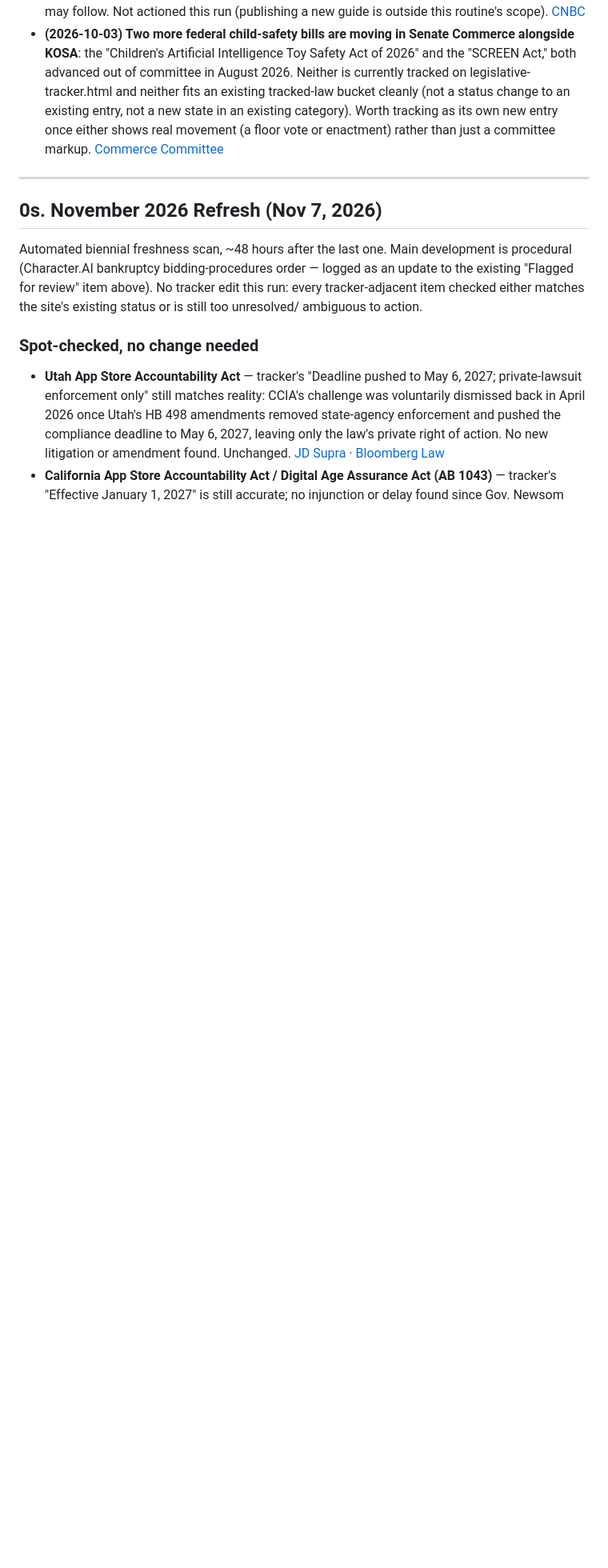
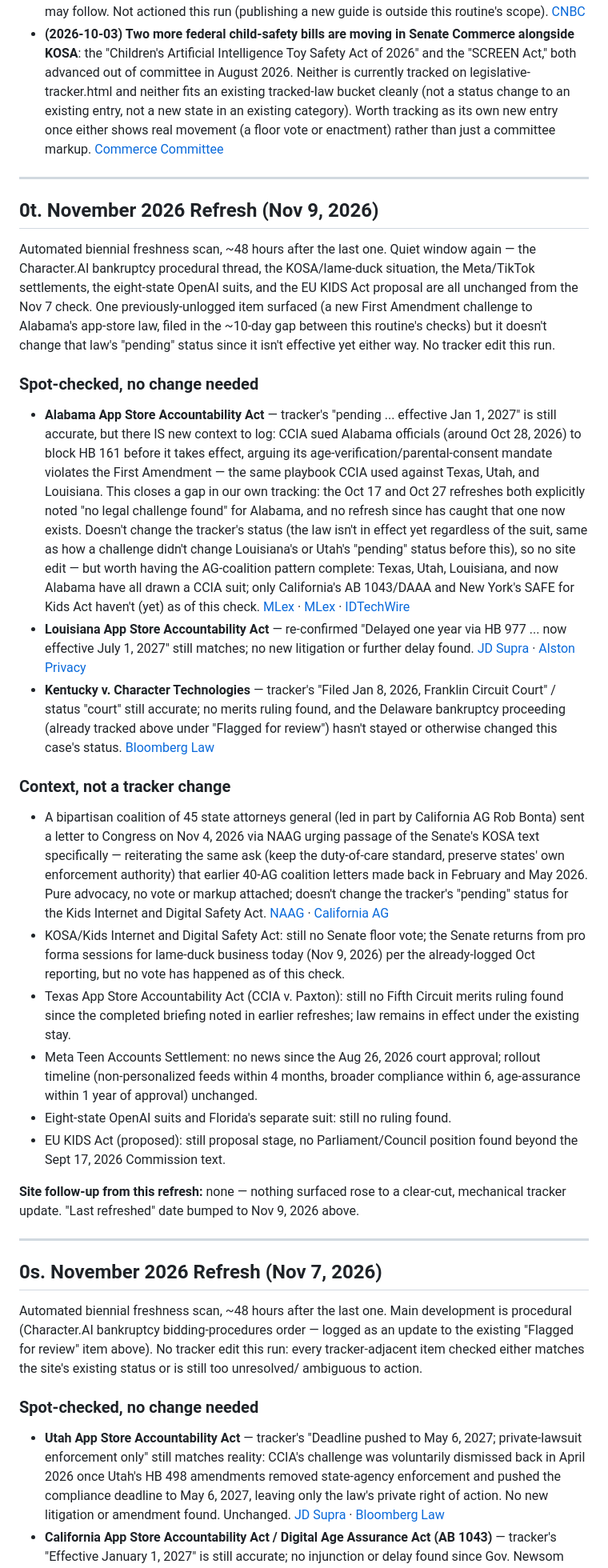
Before and after one commit to osman-sakli/digitalsafetyknights, a Markdown page: RESEARCH_BANK.md, the part around one of its changes. Shown at 80% size. GitHub-like rendering; blank space fills up the shorter version.

Commit message:
Research refresh: quiet window, Alabama now has a CCIA First Amendment challenge (no tracker status change)
Co-Authored-By: Claude Sonnet 5 <noreply@anthropic.com>
Claude-Session: https://claude.ai/code/session_01Y3r9DWq3W4xjRZqhcspZF2

```diff
--- a/RESEARCH_BANK.md
+++ b/RESEARCH_BANK.md
@@ -199,6 +199,81 @@ see `CHAPTER9_CONTENT_PLAN.md` for how this translates into site work).
 
 ---
 
+## 0t. November 2026 Refresh (Nov 9, 2026)
+
+Automated biennial freshness scan, ~48 hours after the last one. Quiet
+window again — the Character.AI bankruptcy procedural thread, the
+KOSA/lame-duck situation, the Meta/TikTok settlements, the eight-state
+OpenAI suits, and the EU KIDS Act proposal are all unchanged from the Nov
+7 check. One previously-unlogged item surfaced (a new First Amendment
+challenge to Alabama's app-store law, filed in the ~10-day gap between
+this routine's checks) but it doesn't change that law's "pending" status
+since it isn't effective yet either way. No tracker edit this run.
+
+### Spot-checked, no change needed
+- **Alabama App Store Accountability Act** — tracker's "pending ...
+  effective Jan 1, 2027" is still accurate, but there IS new context to
+  log: CCIA sued Alabama officials (around Oct 28, 2026) to block HB 161
+  before it takes effect, arguing its age-verification/parental-consent
+  mandate violates the First Amendment — the same playbook CCIA used
+  against Texas, Utah, and Louisiana. This closes a gap in our own
+  tracking: the Oct 17 and Oct 27 refreshes both explicitly noted "no
+  legal challenge found" for Alabama, and no refresh since has caught
+  that one now exists. Doesn't change the tracker's status (the law isn't
+  in effect yet regardless of the suit, same as how a challenge didn't
+  change Louisiana's or Utah's "pending" status before this), so no site
+  edit — but worth having the AG-coalition pattern complete: Texas, Utah,
+  Louisiana, and now Alabama have all drawn a CCIA suit; only California's
+  AB 1043/DAAA and New York's SAFE for Kids Act haven't (yet) as of this
+  check.
+  [MLex](https://www.mlex.com/mlex/articles/2543760) ·
+  [MLex](https://www.mlex.com/mlex/articles/2543750) ·
+  [IDTechWire](https://idtechwire.com/ccia-sues-to-block-alabamas-app-store-age-verification-law/)
+- **Louisiana App Store Accountability Act** — re-confirmed "Delayed one
+  year via HB 977 ... now effective July 1, 2027" still matches; no new
+  litigation or further delay found.
+  [JD Supra](https://www.jdsupra.com/legalnews/louisiana-delays-app-store-3163634/) ·
+  [Alston Privacy](https://www.alstonprivacy.com/louisiana-delays-app-store-accountability-effective-date-to-july-2027/)
+- **Kentucky v. Character Technologies** — tracker's "Filed Jan 8, 2026,
+  Franklin Circuit Court" / status "court" still accurate; no merits
+  ruling found, and the Delaware bankruptcy proceeding (already tracked
+  above under "Flagged for review") hasn't stayed or otherwise changed
+  this case's status.
+  [Bloomberg Law](https://news.bloomberglaw.com/antitrust/kentucky-lawsuit-offers-blueprint-for-states-to-sue-ai-chatbots)
+
+### Context, not a tracker change
+- A bipartisan coalition of 45 state attorneys general (led in part by
+  California AG Rob Bonta) sent a letter to Congress on Nov 4, 2026 via
+  NAAG urging passage of the Senate's KOSA text specifically — reiterating
+  the same ask (keep the duty-of-care standard, preserve states' own
+  enforcement authority) that earlier 40-AG coalition letters made back
+  in February and May 2026. Pure advocacy, no vote or markup attached;
+  doesn't change the tracker's "pending" status for the Kids Internet and
+  Digital Safety Act.
+  [NAAG](https://www.naag.org/press-releases/bipartisan-coalition-of-attorneys-general-urges-congress-to-advance-senate-kids-online-safety-act/) ·
+  [California AG](https://oag.ca.gov/news/press-releases/attorney-general-bonta-any-federal-legislation-protect-kids-online-must-allow)
+- KOSA/Kids Internet and Digital Safety Act: still no Senate floor vote;
+  the Senate returns from pro forma sessions for lame-duck business today
+  (Nov 9, 2026) per the already-logged Oct reporting, but no vote has
+  happened as of this check.
+- Texas App Store Accountability Act (CCIA v. Paxton): still no Fifth
+  Circuit merits ruling found since the completed briefing noted in
+  earlier refreshes; law remains in effect under the existing stay.
+- Meta Teen Accounts Settlement: no news since the Aug 26, 2026 court
+  approval; rollout timeline (non-personalized feeds within 4 months,
+  broader compliance within 6, age-assurance within 1 year of approval)
+  unchanged.
+- Eight-state OpenAI suits and Florida's separate suit: still no ruling
+  found.
+- EU KIDS Act (proposed): still proposal stage, no Parliament/Council
+  position found beyond the Sept 17, 2026 Commission text.
+
+**Site follow-up from this refresh:** none — nothing surfaced rose to a
+clear-cut, mechanical tracker update. "Last refreshed" date bumped to Nov
+9, 2026 above.
+
+---
+
 ## 0s. November 2026 Refresh (Nov 7, 2026)
 
 Automated biennial freshness scan, ~48 hours after the last one. Main
```
Also changed, not shown: other parts of RESEARCH_BANK.md (+1 -1 lines).
